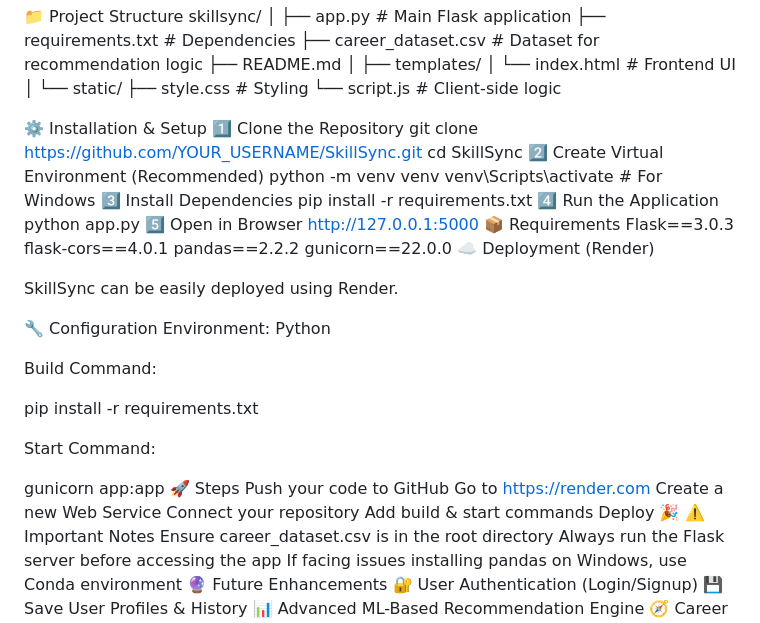
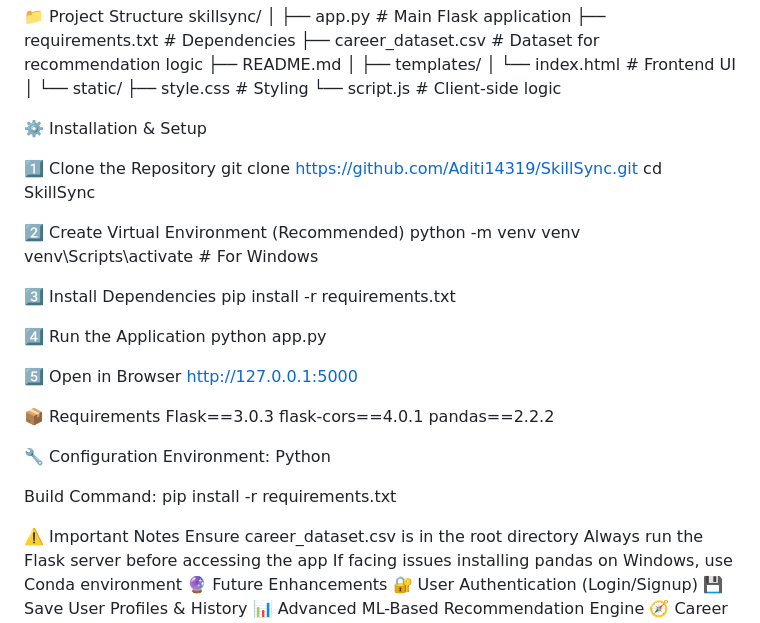
Before and after one commit to Aditi14319/SkillSync, a Markdown page: README.md, the part around the change. Drawn GitHub-style.

```diff
--- a/README.md
+++ b/README.md
@@ -65,44 +65,35 @@ skillsync/
     └── script.js          # Client-side logic
 
 ⚙️ Installation & Setup
+
 1️⃣ Clone the Repository
-git clone https://github.com/YOUR_USERNAME/SkillSync.git
+git clone https://github.com/Aditi14319/SkillSync.git
 cd SkillSync
+
 2️⃣ Create Virtual Environment (Recommended)
 python -m venv venv
 venv\Scripts\activate   # For Windows
+
 3️⃣ Install Dependencies
 pip install -r requirements.txt
+
 4️⃣ Run the Application
 python app.py
+
 5️⃣ Open in Browser
 http://127.0.0.1:5000
+
 📦 Requirements
 Flask==3.0.3
 flask-cors==4.0.1
 pandas==2.2.2
-gunicorn==22.0.0
-☁️ Deployment (Render)
-
-SkillSync can be easily deployed using Render.
 
 🔧 Configuration
 Environment: Python
 
 Build Command:
-
 pip install -r requirements.txt
 
-Start Command:
-
-gunicorn app:app
-🚀 Steps
-Push your code to GitHub
-Go to https://render.com
-Create a new Web Service
-Connect your repository
-Add build & start commands
-Deploy 🎉
 ⚠️ Important Notes
 Ensure career_dataset.csv is in the root directory
 Always run the Flask server before accessing the app
```
